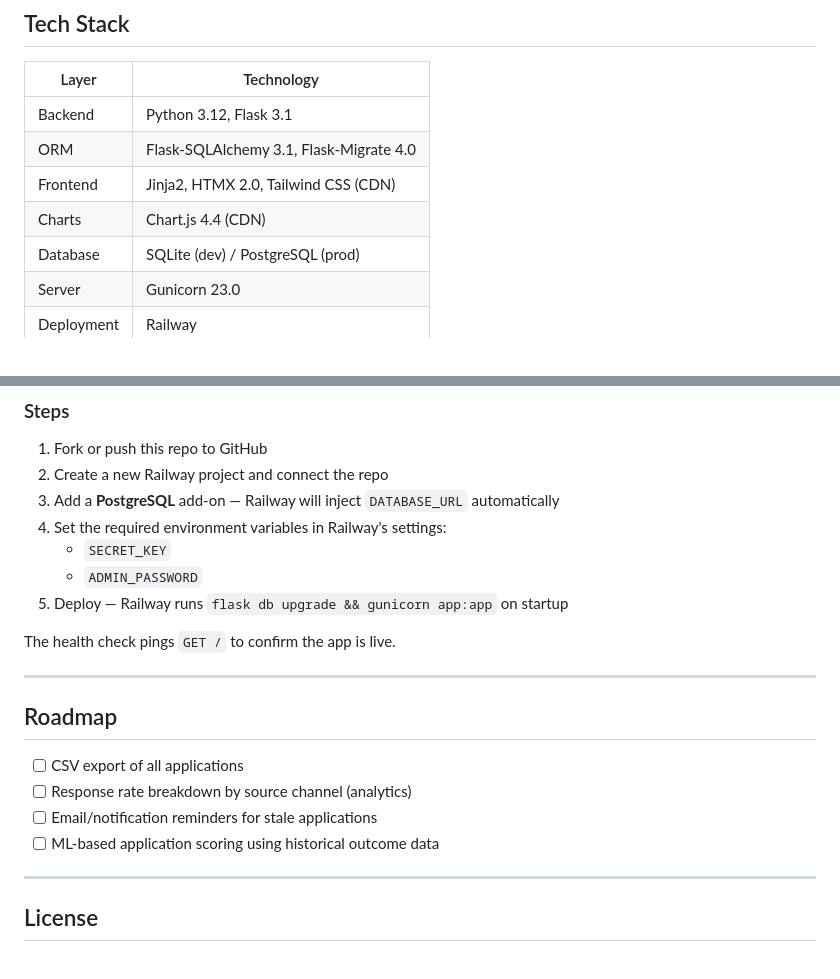
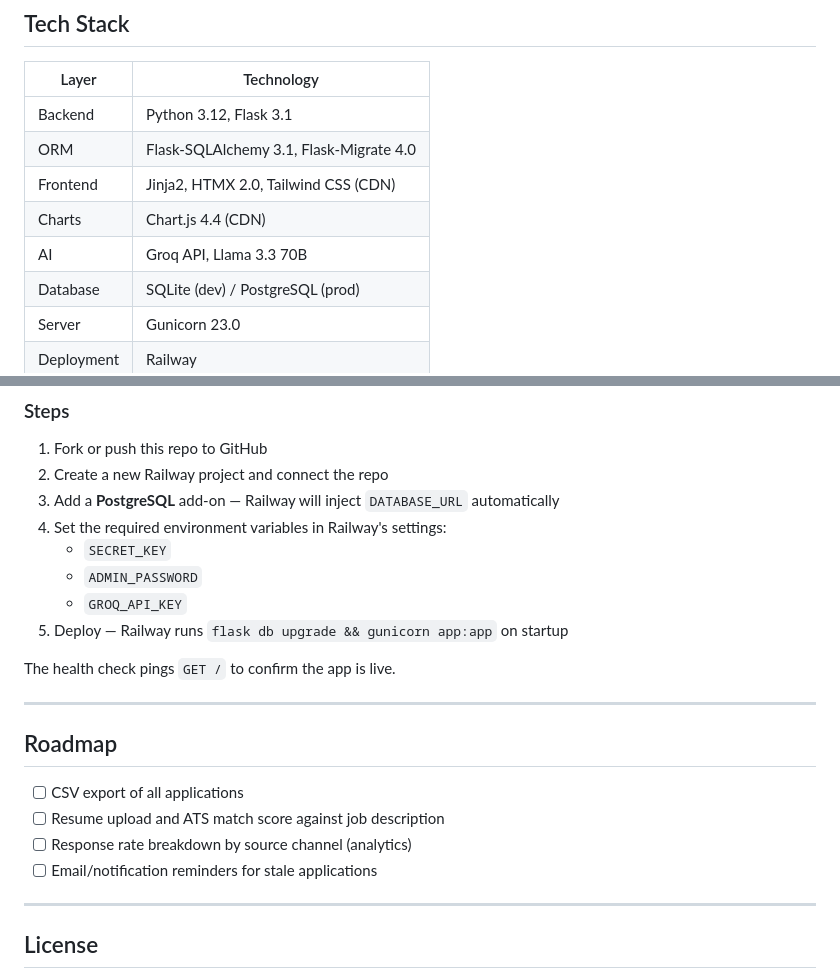
Before and after one commit to Tyler-Carter/job-tracker, a Markdown page: README.md, 2 parts joined by grey strips. GitHub-like rendering.

```diff
--- a/README.md
+++ b/README.md
@@ -50,6 +58,7 @@ The app runs in **public read-only mode** by default — any visitor can view th
 | ORM         | Flask-SQLAlchemy 3.1, Flask-Migrate 4.0 |
 | Frontend    | Jinja2, HTMX 2.0, Tailwind CSS (CDN)   |
 | Charts      | Chart.js 4.4 (CDN)                      |
+| AI          | Groq API, Llama 3.3 70B                 |
 | Database    | SQLite (dev) / PostgreSQL (prod)        |
 | Server      | Gunicorn 23.0                           |
 | Deployment  | Railway                                 |
@@ -153,6 +178,7 @@ This project is configured for one-click deployment on [Railway](https://railway
 4. Set the required environment variables in Railway's settings:
    - `SECRET_KEY`
    - `ADMIN_PASSWORD`
+   - `GROQ_API_KEY`
 5. Deploy — Railway runs `flask db upgrade && gunicorn app:app` on startup
 
 The health check pings `GET /` to confirm the app is live.
@@ -162,9 +188,9 @@ The health check pings `GET /` to confirm the app is live.
 ## Roadmap
 
 - [ ] CSV export of all applications
+- [ ] Resume upload and ATS match score against job description
 - [ ] Response rate breakdown by source channel (analytics)
 - [ ] Email/notification reminders for stale applications
-- [ ] ML-based application scoring using historical outcome data
 
 ---
 
```
Also changed, not shown: other parts of README.md (+44 -20 lines).
